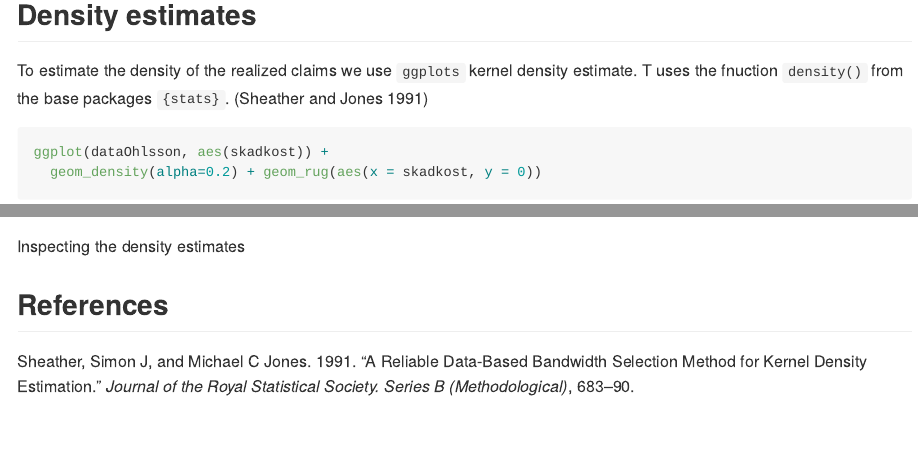
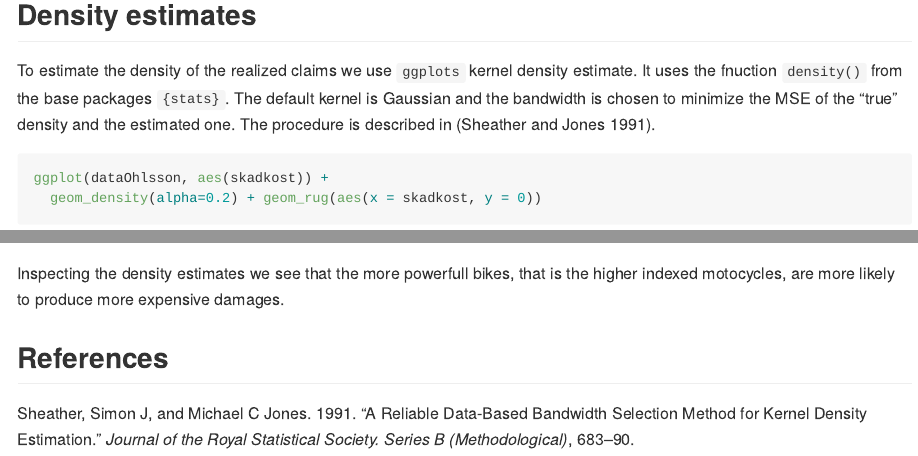
Before and after one commit to duffau/motorcycle_analysis, an R Markdown document (analysis.Rmd): the page in a window 1100 px wide, from 1110 px down, and a second part further down, joined at a grey line. Rendered offline with R 4.5, knitr and Pandoc, with nearby package versions; some code elsewhere in the file could not run offline.

Commit message:
Desscribed smoothing method and added descriptive teext to mc class density plot

````diff
--- a/analysis.Rmd
+++ b/analysis.Rmd
@@ -45,7 +45,7 @@ Subsetting the dataset to only include policies with positive claims, reduces th
 
 ## Density estimates
 
-To estimate the density of the realized claims we use `ggplots` kernel density estimate. T uses the fnuction `density()` from the base packages `{stats}`. [@sheather_and_jones_1991]
+To estimate the density of the realized claims we use `ggplots` kernel density estimate. It uses the fnuction `density()` from the base packages `{stats}`. The default kernel is Gaussian and the bandwidth is chosen to minimize the MSE of the "true" density and the estimated one. The procedure is described in [@sheather_and_jones_1991].
 
 ```{r}
 ggplot(dataOhlsson, aes(skadkost)) +
@@ -61,6 +61,6 @@ ggplot(dataOhlsson, aes(skadkost, color=kon, fill=kon)) +
 ggplot(dataOhlsson, aes(skadkost, color=as.factor(mcklass), fill=as.factor(mcklass))) +
   geom_density(alpha=0.1)
 ```
-Inspecting the density estimates
+Inspecting the density estimates we see that the more powerfull bikes, that is the higher indexed motocycles, are more likely to produce more expensive damages.
 
 ## References
````
